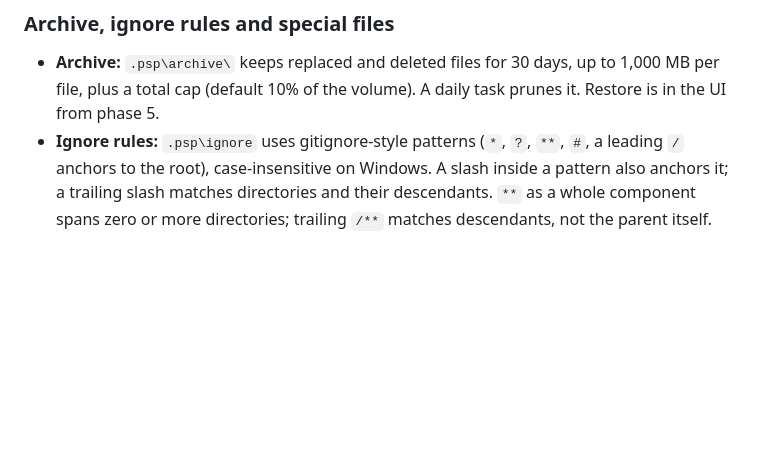
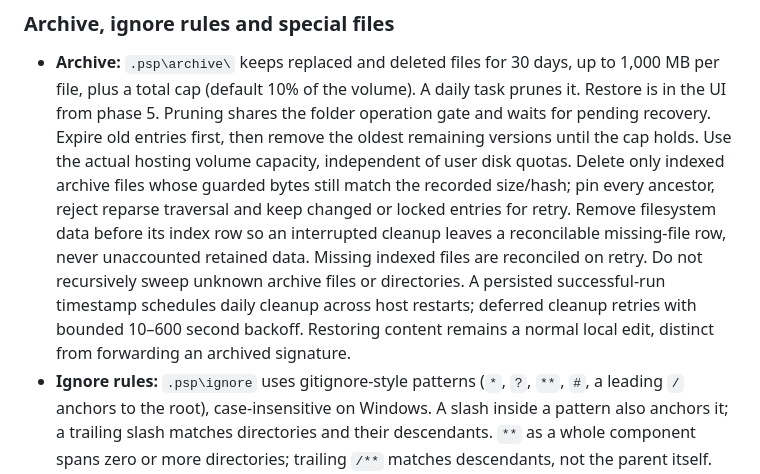
Before and after one commit to taskscape/PeerSync, a Markdown page: Resilio-style P2P Sync for Windows Implementation Plan.md, the part around the change. GitHub-like rendering; blank space fills up the shorter version.

```diff
--- a/Resilio-style P2P Sync for Windows Implementation Plan.md
+++ b/Resilio-style P2P Sync for Windows Implementation Plan.md
@@ -410,6 +410,18 @@ caller's guard. Owner/group/audit sections are not part of the synchronized ACL.
 ### Archive, ignore rules and special files
 
 - **Archive:** `.psp\archive\` keeps replaced and deleted files for 30 days, up to 1,000 MB per file, plus a total cap (default 10% of the volume). A daily task prunes it. Restore is in the UI from phase 5.
+  Pruning shares the folder operation gate and waits for pending recovery.
+  Expire old entries first, then remove the oldest remaining versions until the
+  cap holds. Use the actual hosting volume capacity, independent of user disk
+  quotas. Delete only indexed archive files whose guarded bytes still match
+  the recorded size/hash; pin every ancestor, reject reparse traversal and keep
+  changed or locked entries for retry. Remove filesystem data before its index
+  row so an interrupted cleanup leaves a reconcilable missing-file row, never
+  unaccounted retained data. Missing indexed files are reconciled on retry.
+  Do not recursively sweep unknown archive files or directories. A persisted
+  successful-run timestamp schedules daily cleanup across host restarts;
+  deferred cleanup retries with bounded 10–600 second backoff. Restoring content
+  remains a normal local edit, distinct from forwarding an archived signature.
 - **Ignore rules:** `.psp\ignore` uses gitignore-style patterns (`*`, `?`, `**`, `#`, a leading `/` anchors to the root), case-insensitive on Windows. A slash inside a pattern also anchors it; a trailing slash matches directories and their descendants. `**` as a whole component spans zero or more directories; trailing `/**` matches descendants, not the parent itself. Rules may use Windows backslashes as separators. `!` negates an earlier match, but children cannot be re-included while their parent remains excluded. Escape an initial `#` or `!` with a backslash for a literal name. Wildcards match Unicode scalar values. This is the stated glob subset, without bracket character classes. The defaults ignore `Thumbs.db`, `desktop.ini`, `~$*`, `*.tmp`, `$RECYCLE.BIN` and `System Volume Information`. Built-in path rules always exclude root `.psp`, temp suffixes and invalid paths. Like Resilio's IgnoreList, rules are local to each device.
 - **Read-only folders:** local edits are never sent. An "Overwrite local changes" option restores the swarm's version, as Resilio's `overwrite_changes` does.
 - **`.psp` folder:** hidden and system attributes, holding `id`, `ignore` and `archive\`. It is never synced. Temp files (`*.!psp`) are hidden and skipped by the scanner.
```
Also changed, not shown: plan.md (+5 -0 lines).
